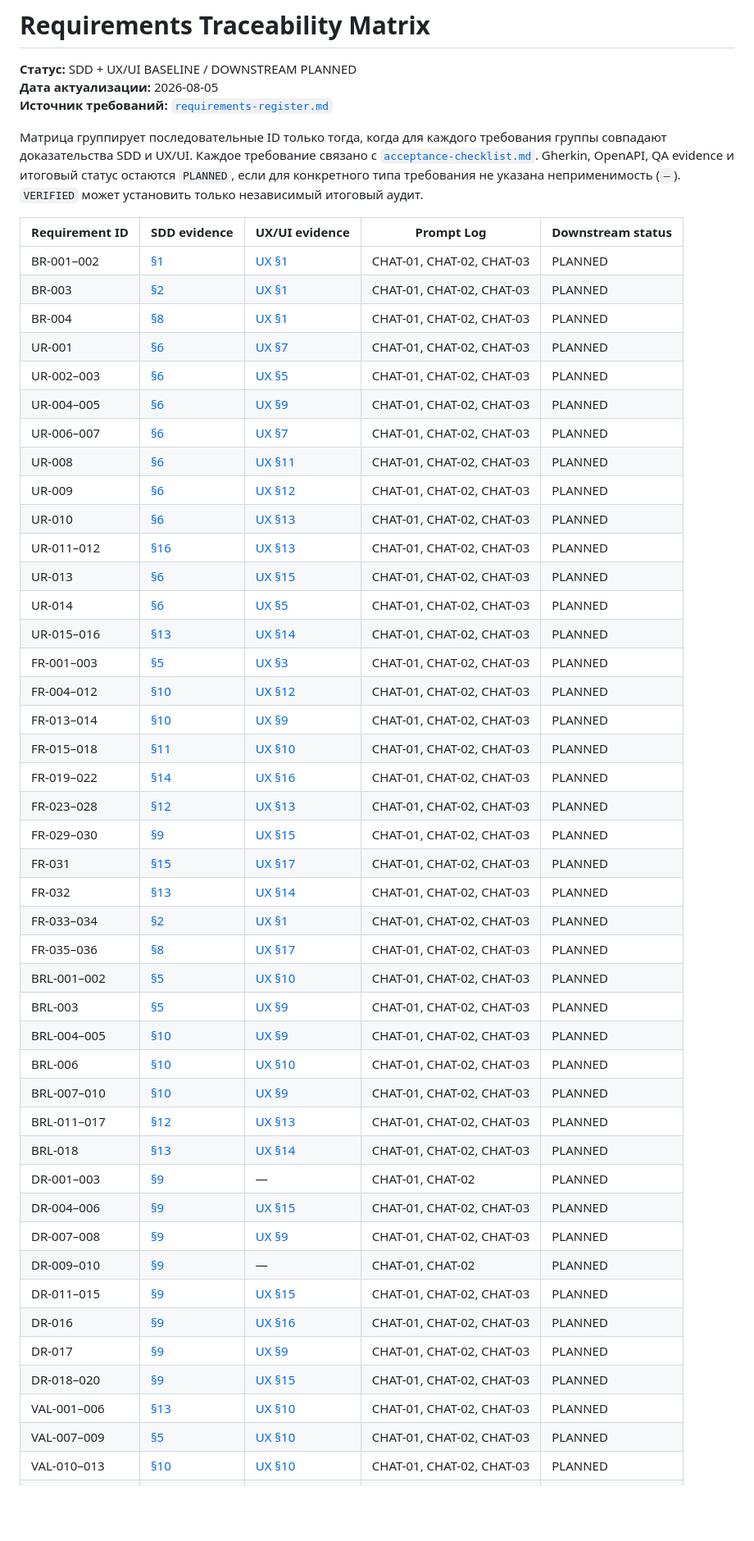
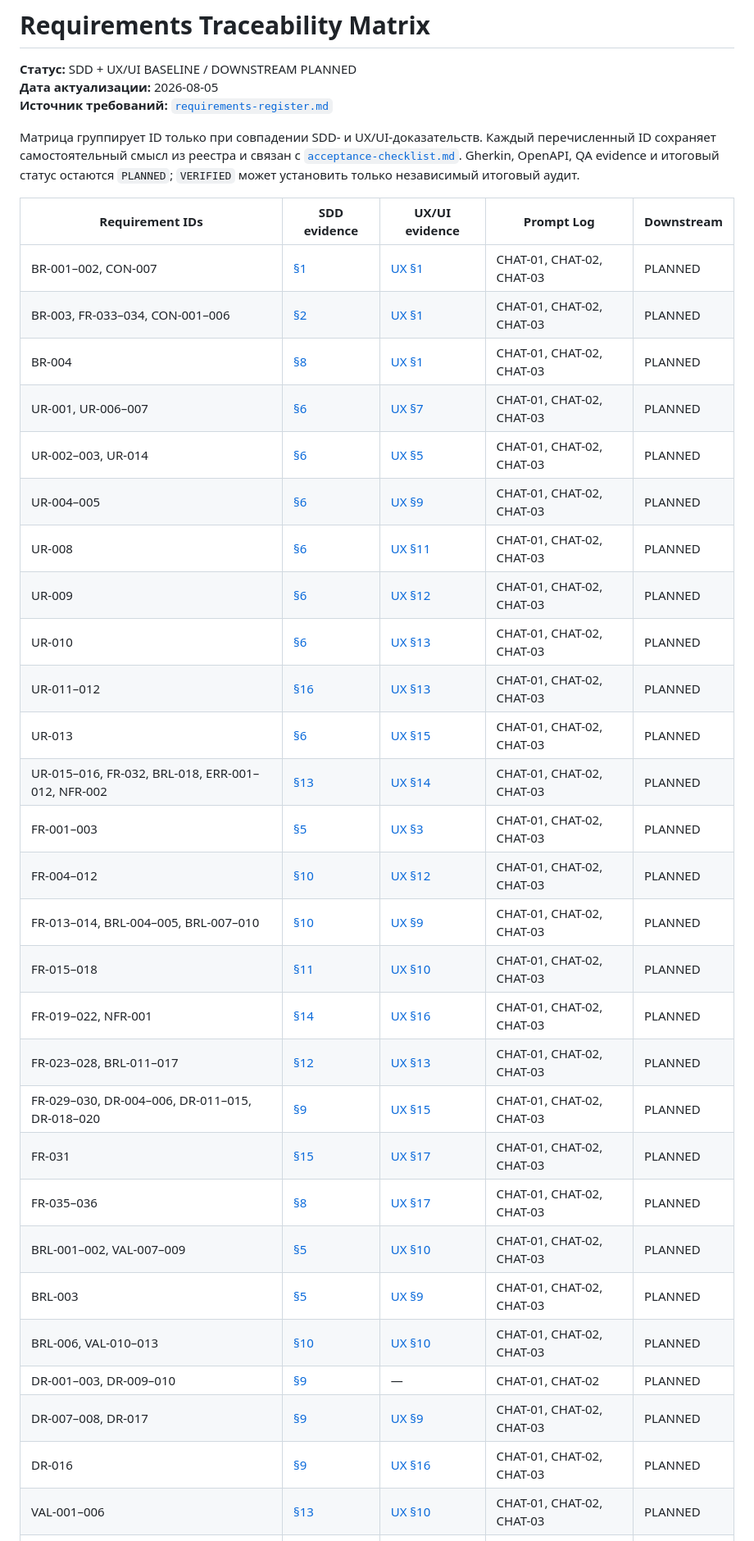
Before and after one commit to PajamaSerj/wallet-exchange-design, a Markdown page: docs/00_governance/traceability-matrix.md, the part around one of its changes. Shown at 82% size. GitHub-like rendering; blank space fills up the shorter version.

Commit message:
docs: compact and correct CHAT-03 traceability links

```diff
--- a/docs/00_governance/traceability-matrix.md
+++ b/docs/00_governance/traceability-matrix.md
@@ -4,16 +4,15 @@
 **Дата актуализации:** 2026-08-05
 **Источник требований:** [`requirements-register.md`](requirements-register.md)
 
-Матрица группирует последовательные ID только тогда, когда для каждого требования группы совпадают доказательства SDD и UX/UI. Каждое требование связано с [`acceptance-checklist.md`](acceptance-checklist.md). Gherkin, OpenAPI, QA evidence и итоговый статус остаются `PLANNED`, если для конкретного типа требования не указана неприменимость (`—`). `VERIFIED` может установить только независимый итоговый аудит.
+Матрица группирует ID только при совпадении SDD- и UX/UI-доказательств. Каждый перечисленный ID сохраняет самостоятельный смысл из реестра и связан с [`acceptance-checklist.md`](acceptance-checklist.md). Gherkin, OpenAPI, QA evidence и итоговый статус остаются `PLANNED`; `VERIFIED` может установить только независимый итоговый аудит.
 
-| Requirement ID | SDD evidence | UX/UI evidence | Prompt Log | Downstream status |
+| Requirement IDs | SDD evidence | UX/UI evidence | Prompt Log | Downstream |
 |---|---|---|---|---|
-| BR-001–002 | [§1](../01_system-design/wallet-exchange-sdd.md#sdd-01) | [UX §1](../02_ux/ux-spec.md#ux-01) | CHAT-01, CHAT-02, CHAT-03 | PLANNED |
-| BR-003 | [§2](../01_system-design/wallet-exchange-sdd.md#sdd-02) | [UX §1](../02_ux/ux-spec.md#ux-01) | CHAT-01, CHAT-02, CHAT-03 | PLANNED |
-| BR-004 | [§8](../01_system-design/wallet-exchange-sdd.md#sdd-08) | [UX §1](../02_ux/ux-spec.md#ux-01) | CHAT-01, CHAT-02, CHAT-03 | PLANNED |
-| UR-001 | [§6](../01_system-design/wallet-exchange-sdd.md#sdd-06) | [UX §7](../02_ux/ux-spec.md#ux-07) | CHAT-01, CHAT-02, CHAT-03 | PLANNED |
-| UR-002–003 | [§6](../01_system-design/wallet-exchange-sdd.md#sdd-06) | [UX §5](../02_ux/ux-spec.md#ux-05) | CHAT-01, CHAT-02, CHAT-03 | PLANNED |
+| BR-001–002, CON-007 | [§1](../01_system-design/wallet-exchange-sdd.md#sdd-01) | [UX §1](../02_ux/ux-spec.md#ux-01) | CHAT-01, CHAT-02, CHAT-03 | PLANNED |
+| BR-003, FR-033–034, CON-001–006 | [§2](../01_system-design/wallet-exchange-sdd.md#sdd-02) | [UX §1](../02_ux/ux-spec.md#ux-01) | CHAT-01, CHAT-02, CHAT-03 | PLANNED |
+| BR-004 | [§8](../01_system_design/wallet-exchange-sdd.md#sdd-08) | [UX §1](../02_ux/ux-spec.md#ux-01) | CHAT-01, CHAT-02, CHAT-03 | PLANNED |
+| UR-001, UR-006–007 | [§6](../01_system-design/wallet-exchange-sdd.md#sdd-06) | [UX §7](../02_ux/ux-spec.md#ux-07) | CHAT-01, CHAT-02, CHAT-03 | PLANNED |
+| UR-002–003, UR-014 | [§6](../01_system-design/wallet-exchange-sdd.md#sdd-06) | [UX §5](../02_ux/ux-spec.md#ux-05) | CHAT-01, CHAT-02, CHAT-03 | PLANNED |
 | UR-004–005 | [§6](../01_system-design/wallet-exchange-sdd.md#sdd-06) | [UX §9](../02_ux/ux-spec.md#ux-09) | CHAT-01, CHAT-02, CHAT-03 | PLANNED |
-| UR-006–007 | [§6](../01_system-design/wallet-exchange-sdd.md#sdd-06) | [UX §7](../02_ux/ux-spec.md#ux-07) | CHAT-01, CHAT-02, CHAT-03 | PLANNED |
 | UR-008 | [§6](../01_system-design/wallet-exchange-sdd.md#sdd-06) | [UX §11](../02_ux/ux-spec.md#ux-11) | CHAT-01, CHAT-02, CHAT-03 | PLANNED |
 | UR-009 | [§6](../01_system-design/wallet-exchange-sdd.md#sdd-06) | [UX §12](../02_ux/ux-spec.md#ux-12) | CHAT-01, CHAT-02, CHAT-03 | PLANNED |
@@ -21,34 +20,20 @@
 | UR-011–012 | [§16](../01_system-design/wallet-exchange-sdd.md#sdd-16) | [UX §13](../02_ux/ux-spec.md#ux-13) | CHAT-01, CHAT-02, CHAT-03 | PLANNED |
-| UR-013 | [§6](../01_system-design/wallet-exchange-sdd.md#sdd-06) | [UX §15](../02_ux/ux-spec.md#ux-15) | CHAT-01, CHAT-02, CHAT-03 | PLANNED |
-| UR-014 | [§6](../01_system-design/wallet-exchange-sdd.md#sdd-06) | [UX §5](../02_ux/ux-spec.md#ux-05) | CHAT-01, CHAT-02, CHAT-03 | PLANNED |
-| UR-015–016 | [§13](../01_system-design/wallet-exchange-sdd.md#sdd-13) | [UX §14](../02_ux/ux-spec.md#ux-14) | CHAT-01, CHAT-02, CHAT-03 | PLANNED |
-| FR-001–003 | [§5](../01_system-design/wallet-exchange-sdd.md#sdd-05) | [UX §3](../02_ux/ux-spec.md#ux-03) | CHAT-01, CHAT-02, CHAT-03 | PLANNED |
-| FR-004–012 | [§10](../01_system-design/wallet-exchange-sdd.md#sdd-10) | [UX §12](../02_ux/ux-spec.md#ux-12) | CHAT-01, CHAT-02, CHAT-03 | PLANNED |
-| FR-013–014 | [§10](../01_system-design/wallet-exchange-sdd.md#sdd-10) | [UX §9](../02_ux/ux-spec.md#ux-09) | CHAT-01, CHAT-02, CHAT-03 | PLANNED |
-| FR-015–018 | [§11](../01_system-design/wallet-exchange-sdd.md#sdd-11) | [UX §10](../02_ux/ux-spec.md#ux-10) | CHAT-01, CHAT-02, CHAT-03 | PLANNED |
-| FR-019–022 | [§14](../01_system-design/wallet-exchange-sdd.md#sdd-14) | [UX §16](../02_ux/ux-spec.md#ux-16) | CHAT-01, CHAT-02, CHAT-03 | PLANNED |
-| FR-023–028 | [§12](../01_system-design/wallet-exchange-sdd.md#sdd-12) | [UX §13](../02_ux/ux-spec.md#ux-13) | CHAT-01, CHAT-02, CHAT-03 | PLANNED |
-| FR-029–030 | [§9](../01_system-design/wallet-exchange-sdd.md#sdd-09) | [UX §15](../02_ux/ux-spec.md#ux-15) | CHAT-01, CHAT-02, CHAT-03 | PLANNED |
-| FR-031 | [§15](../01_system-design/wallet-exchange-sdd.md#sdd-15) | [UX §17](../02_ux/ux-spec.md#ux-17) | CHAT-01, CHAT-02, CHAT-03 | PLANNED |
-| FR-032 | [§13](../01_system-design/wallet-exchange-sdd.md#sdd-13) | [UX §14](../02_ux/ux-spec.md#ux-14) | CHAT-01, CHAT-02, CHAT-03 | PLANNED |
-| FR-033–034 | [§2](../01_system-design/wallet-exchange-sdd.md#sdd-02) | [UX §1](../02_ux/ux-spec.md#ux-01) | CHAT-01, CHAT-02, CHAT-03 | PLANNED |
-| FR-035–036 | [§8](../01_system-design/wallet-exchange-sdd.md#sdd-08) | [UX §17](../02_ux/ux-spec.md#ux-17) | CHAT-01, CHAT-02, CHAT-03 | PLANNED |
-| BRL-001–002 | [§5](../01_system-design/wallet-exchange-sdd.md#sdd-05) | [UX §10](../02_ux/ux-spec.md#ux-10) | CHAT-01, CHAT-02, CHAT-03 | PLANNED |
-| BRL-003 | [§5](../01_system-design/wallet-exchange-sdd.md#sdd-05) | [UX §9](../02_ux/ux-spec.md#ux-09) | CHAT-01, CHAT-02, CHAT-03 | PLANNED |
-| BRL-004–005 | [§10](../01_system-design/wallet-exchange-sdd.md#sdd-10) | [UX §9](../02_ux/ux-spec.md#ux-09) | CHAT-01, CHAT-02, CHAT-03 | PLANNED |
-| BRL-006 | [§10](../01_system-design/wallet-exchange-sdd.md#sdd-10) | [UX §10](../02_ux/ux-spec.md#ux-10) | CHAT-01, CHAT-02, CHAT-03 | PLANNED |
-| BRL-007–010 | [§10](../01_system-design/wallet-exchange-sdd.md#sdd-10) | [UX §9](../02_ux/ux-spec.md#ux-09) | CHAT-01, CHAT-02, CHAT-03 | PLANNED |
-| BRL-011–017 | [§12](../01_system-design/wallet-exchange-sdd.md#sdd-12) | [UX §13](../02_ux/ux-spec.md#ux-13) | CHAT-01, CHAT-02, CHAT-03 | PLANNED |
-| BRL-018 | [§13](../01_system-design/wallet-exchange-sdd.md#sdd-13) | [UX §14](../02_ux/ux-spec.md#ux-14) | CHAT-01, CHAT-02, CHAT-03 | PLANNED |
-| DR-001–003 | [§9](../01_system-design/wallet-exchange-sdd.md#sdd-09) | — | CHAT-01, CHAT-02 | PLANNED |
-| DR-004–006 | [§9](../01_system-design/wallet-exchange-sdd.md#sdd-09) | [UX §15](../02_ux/ux-spec.md#ux-15) | CHAT-01, CHAT-02, CHAT-03 | PLANNED |
-| DR-007–008 | [§9](../01_system-design/wallet-exchange-sdd.md#sdd-09) | [UX §9](../02_ux/ux-spec.md#ux-09) | CHAT-01, CHAT-02, CHAT-03 | PLANNED |
-| DR-009–010 | [§9](../01_system-design/wallet-exchange-sdd.md#sdd-09) | — | CHAT-01, CHAT-02 | PLANNED |
-| DR-011–015 | [§9](../01_system-design/wallet-exchange-sdd.md#sdd-09) | [UX §15](../02_ux/ux-spec.md#ux-15) | CHAT-01, CHAT-02, CHAT-03 | PLANNED |
+| UR-013 | [§6](../01_system_design/wallet-exchange-sdd.md#sdd-06) | [UX §15](../02_ux/ux-spec.md#ux-15) | CHAT-01, CHAT-02, CHAT-03 | PLANNED |
+| UR-015–016, FR-032, BRL-018, ERR-001–012, NFR-002 | [§13](../01_system_design/wallet-exchange-sdd.md#sdd-13) | [UX §14](../02_ux/ux-spec.md#ux-14) | CHAT-01, CHAT-02, CHAT-03 | PLANNED |
+| FR-001–003 | [§5](../01_system_design/wallet-exchange-sdd.md#sdd-05) | [UX §3](../02_ux/ux-spec.md#ux-03) | CHAT-01, CHAT-02, CHAT-03 | PLANNED |
+| FR-004–012 | [§10](../01_system_design/wallet-exchange-sdd.md#sdd-10) | [UX §12](../02_ux/ux-spec.md#ux-12) | CHAT-01, CHAT-02, CHAT-03 | PLANNED |
+| FR-013–014, BRL-004–005, BRL-007–010 | [§10](../01_system_design/wallet-exchange-sdd.md#sdd-10) | [UX §9](../02_ux/ux-spec.md#ux-09) | CHAT-01, CHAT-02, CHAT-03 | PLANNED |
+| FR-015–018 | [§11](../01_system_design/wallet-exchange-sdd.md#sdd-11) | [UX §10](../02_ux/ux-spec.md#ux-10) | CHAT-01, CHAT-02, CHAT-03 | PLANNED |
+| FR-019–022, NFR-001 | [§14](../01_system_design/wallet-exchange-sdd.md#sdd-14) | [UX §16](../02_ux/ux-spec.md#ux-16) | CHAT-01, CHAT-02, CHAT-03 | PLANNED |
+| FR-023–028, BRL-011–017 | [§12](../01_system_design/wallet-exchange-sdd.md#sdd-12) | [UX §13](../02_ux/ux-spec.md#ux-13) | CHAT-01, CHAT-02, CHAT-03 | PLANNED |
+| FR-029–030, DR-004–006, DR-011–015, DR-018–020 | [§9](../01_system_design/wallet-exchange-sdd.md#sdd-09) | [UX §15](../02_ux/ux-spec.md#ux-15) | CHAT-01, CHAT-02, CHAT-03 | PLANNED |
+| FR-031 | [§15](../01_system_design/wallet-exchange-sdd.md#sdd-15) | [UX §17](../02_ux/ux-spec.md#ux-17) | CHAT-01, CHAT-02, CHAT-03 | PLANNED |
+| FR-035–036 | [§8](../01_system_design/wallet-exchange-sdd.md#sdd-08) | [UX §17](../02_ux/ux-spec.md#ux-17) | CHAT-01, CHAT-02, CHAT-03 | PLANNED |
+| BRL-001–002, VAL-007–009 | [§5](../01_system_design/wallet-exchange-sdd.md#sdd-05) | [UX §10](../02_ux/ux-spec.md#ux-10) | CHAT-01, CHAT-02, CHAT-03 | PLANNED |
+| BRL-003 | [§5](../01_system_design/wallet-exchange-sdd.md#sdd-05) | [UX §9](../02_ux/ux-spec.md#ux-09) | CHAT-01, CHAT-02, CHAT-03 | PLANNED |
+| BRL-006, VAL-010–013 | [§10](../01_system_design/wallet-exchange-sdd.md#sdd-10) | [UX §10](../02_ux/ux-spec.md#ux-10) | CHAT-01, CHAT-02, CHAT-03 | PLANNED |
+| DR-001–003, DR-009–010 | [§9](../01_system_design/wallet-exchange-sdd.md#sdd-09) | — | CHAT-01, CHAT-02 | PLANNED |
+| DR-007–008, DR-017 | [§9](../01_system_design/wallet-exchange-sdd.md#sdd-09) | [UX §9](../02_ux/ux-spec.md#ux-09) | CHAT-01, CHAT-02, CHAT-03 | PLANNED |
 | DR-016 | [§9](../01_system_design/wallet-exchange-sdd.md#sdd-09) | [UX §16](../02_ux/ux-spec.md#ux-16) | CHAT-01, CHAT-02, CHAT-03 | PLANNED |
-| DR-017 | [§9](../01_system_design/wallet-exchange-sdd.md#sdd-09) | [UX §9](../02_ux/ux-spec.md#ux-09) | CHAT-01, CHAT-02, CHAT-03 | PLANNED |
-| DR-018–020 | [§9](../01_system_design/wallet-exchange-sdd.md#sdd-09) | [UX §15](../02_ux/ux-spec.md#ux-15) | CHAT-01, CHAT-02, CHAT-03 | PLANNED |
 | VAL-001–006 | [§13](../01_system_design/wallet-exchange-sdd.md#sdd-13) | [UX §10](../02_ux/ux-spec.md#ux-10) | CHAT-01, CHAT-02, CHAT-03 | PLANNED |
-| VAL-007–009 | [§5](../01_system_design/wallet-exchange-sdd.md#sdd-05) | [UX §10](../02_ux/ux-spec.md#ux-10) | CHAT-01, CHAT-02, CHAT-03 | PLANNED |
-| VAL-010–013 | [§10](../01_system_design/wallet-exchange-sdd.md#sdd-10) | [UX §10](../02_ux/ux-spec.md#ux-10) | CHAT-01, CHAT-02, CHAT-03 | PLANNED |
 | VAL-014–015 | [§14](../01_system_design/wallet-exchange-sdd.md#sdd-14) | [UX §10](../02_ux/ux-spec.md#ux-10) | CHAT-01, CHAT-02, CHAT-03 | PLANNED |
```
Also changed, not shown: other parts of docs/00_governance/traceability-matrix.md (+10 -18 lines).
